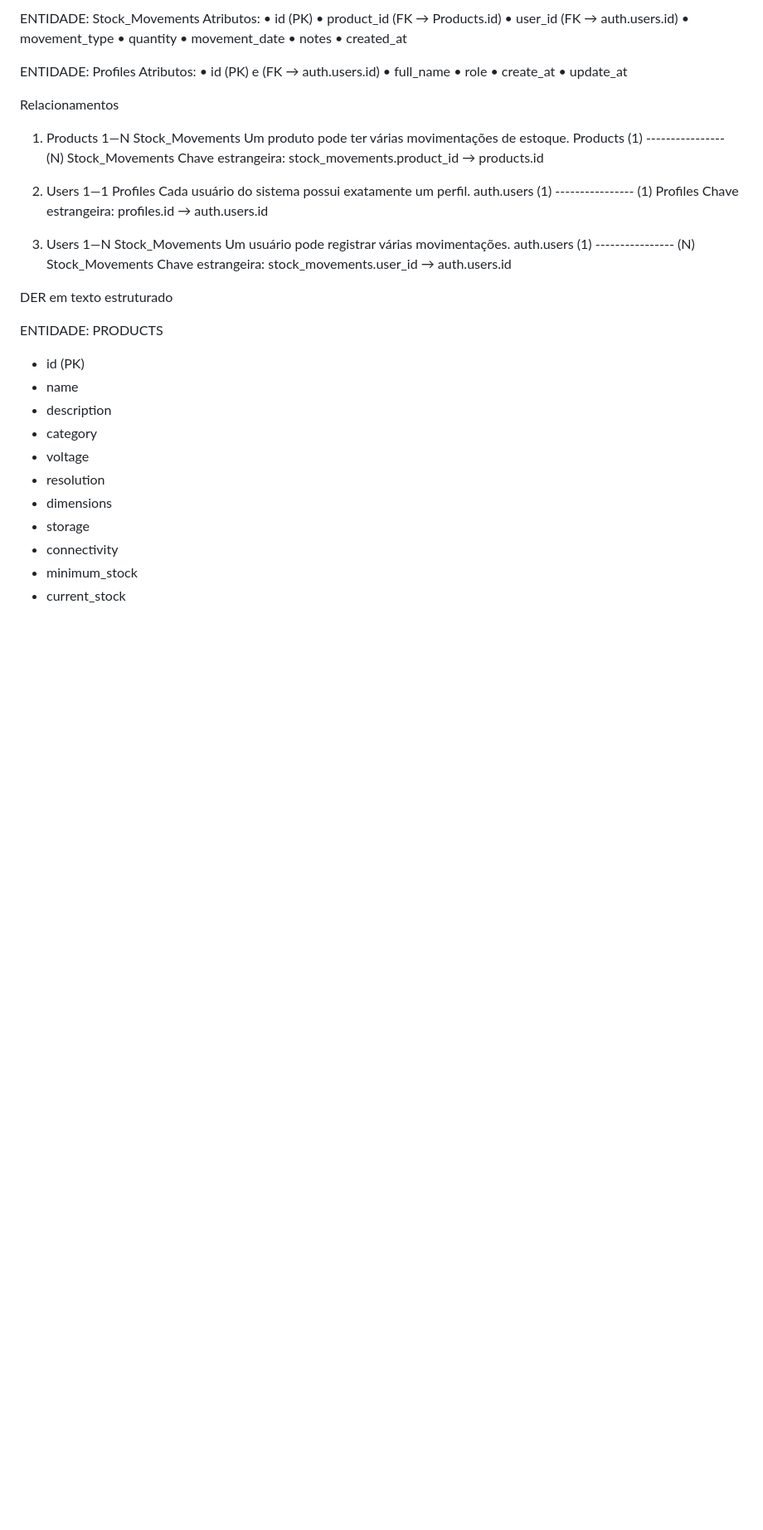
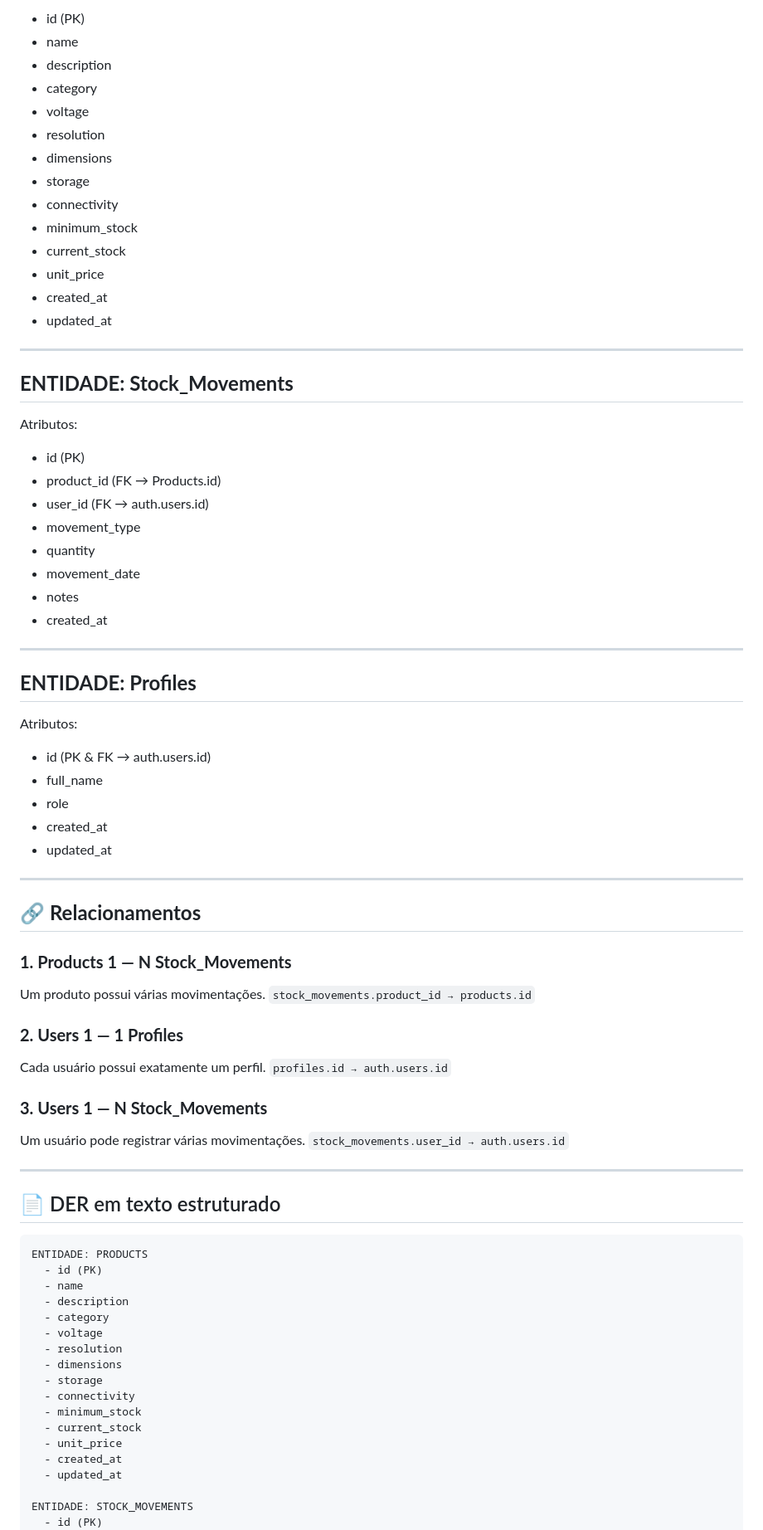
Before and after one commit to brenozein/Breno-Zein, a Markdown page: README.md, the part around the change printed below. Shown: that part at 83% size. Drawn GitHub-style; blank space fills up the shorter version.

````diff
--- a/README.md
+++ b/README.md
@@ -68,45 +120,70 @@ Atributos:
 
-ENTIDADE: Stock_Movements
+* id (PK)
+* name
+* description
+* category
+* voltage
+* resolution
+* dimensions
+* storage
+* connectivity
+* minimum_stock
+* current_stock
+* unit_price
+* created_at
+* updated_at
+
+---
+
+## **ENTIDADE: Stock_Movements**
+
 Atributos:
-•	id (PK)
-•	product_id (FK → Products.id)
-•	user_id (FK → auth.users.id)
-•	movement_type
-•	quantity
-•	movement_date
-•	notes
-•	created_at
 
-ENTIDADE: Profiles
+* id (PK)
+* product_id (FK → Products.id)
+* user_id (FK → auth.users.id)
+* movement_type
+* quantity
+* movement_date
+* notes
+* created_at
+
+---
+
+## **ENTIDADE: Profiles**
+
 Atributos:
-•	id (PK) e (FK → auth.users.id)
-•	full_name
-•	role
-•	create_at
-•	update_at
 
-Relacionamentos
+* id (PK & FK → auth.users.id)
+* full_name
+* role
+* created_at
+* updated_at
 
-1. Products 1—N Stock_Movements
-Um produto pode ter várias movimentações de estoque.
-Products (1) ---------------- (N) Stock_Movements
-Chave estrangeira:
-stock_movements.product_id → products.id
+---
 
-2. Users 1—1 Profiles
-Cada usuário do sistema possui exatamente um perfil.
-auth.users (1) ---------------- (1) Profiles
-Chave estrangeira:
-profiles.id → auth.users.id
+## 🔗 **Relacionamentos**
 
-3. Users 1—N Stock_Movements
+### **1. Products 1 — N Stock_Movements**
+
+Um produto possui várias movimentações.
+`stock_movements.product_id → products.id`
+
+### **2. Users 1 — 1 Profiles**
+
+Cada usuário possui exatamente um perfil.
+`profiles.id → auth.users.id`
+
+### **3. Users 1 — N Stock_Movements**
+
 Um usuário pode registrar várias movimentações.
-auth.users (1) ---------------- (N) Stock_Movements
-Chave estrangeira:
-stock_movements.user_id → auth.users.id
+`stock_movements.user_id → auth.users.id`
 
-DER em texto estruturado
+---
 
+## 📄 DER em texto estruturado
+
+```
 ENTIDADE: PRODUCTS
   - id (PK)
   - name
````
Also changed, not shown: other parts of README.md (+141 -221 lines).
